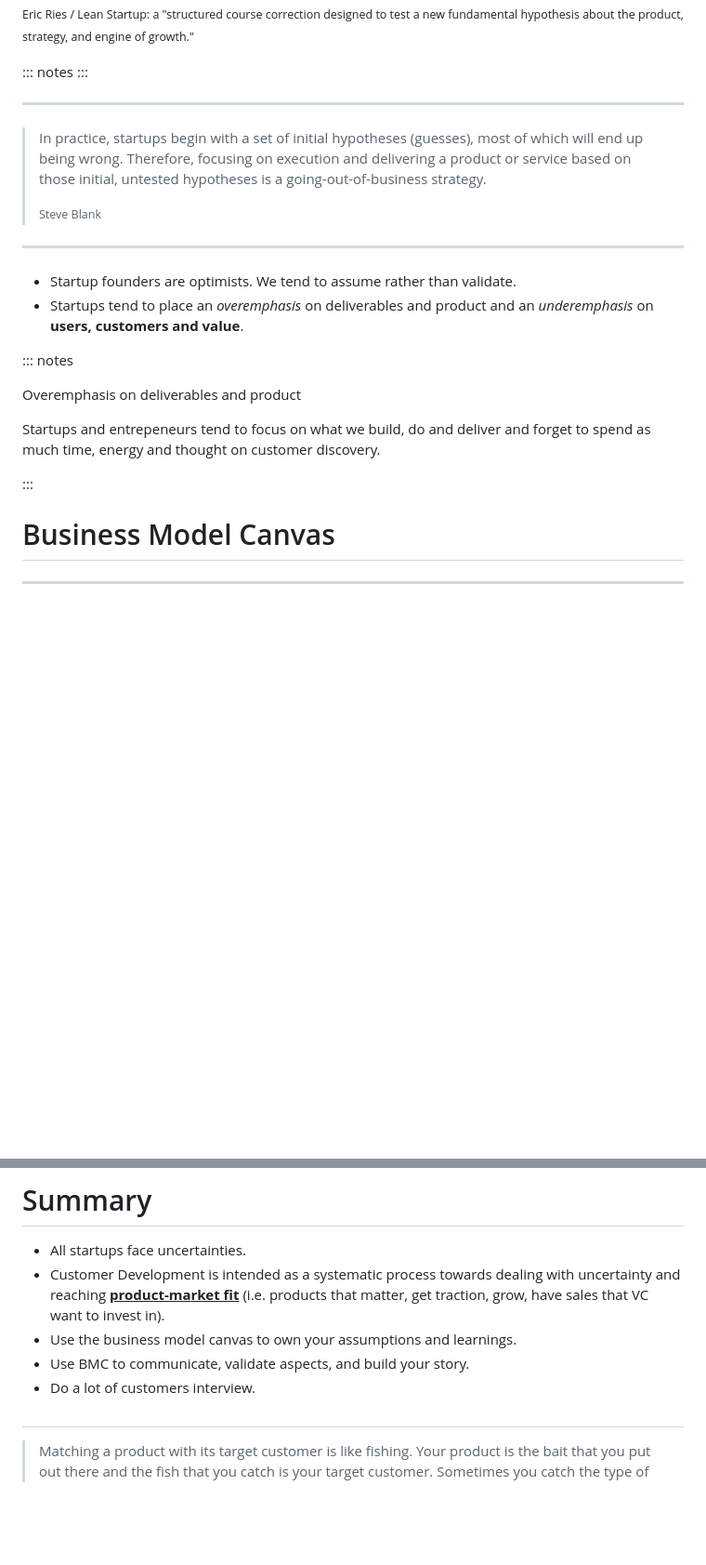
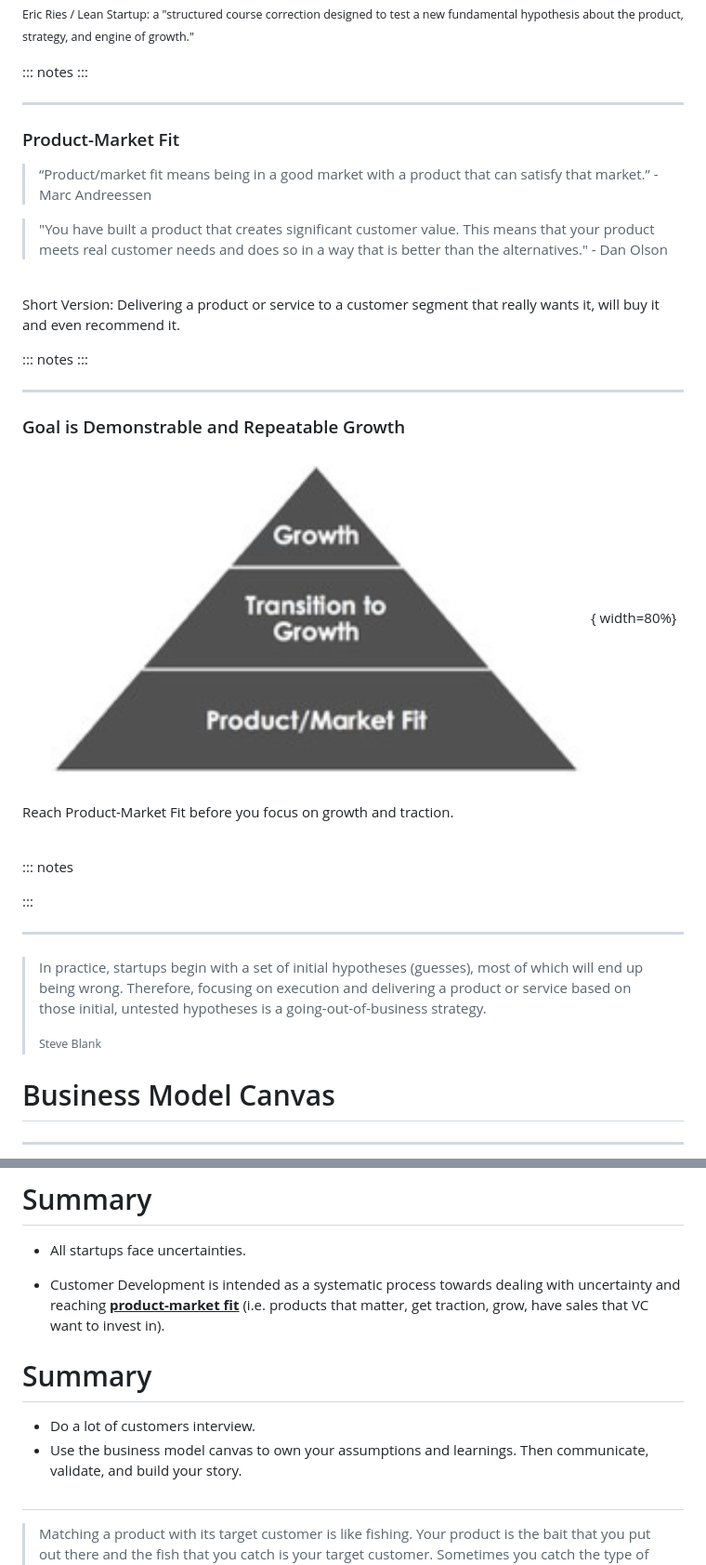
Before and after one commit to markwk/business-model-canvas, a Markdown page: slides/slides.md, 2 parts joined by grey strips. Shown: that part at 93% size. Drawn GitHub-style; pictures changed too: slides/images/pmf-growth-foundation.png (added); blank space fills up the shorter version.

Commit message:
slide changes

```diff
--- a/slides/slides.md
+++ b/slides/slides.md
@@ -162,11 +162,36 @@ Steve Blank and others strive to make this an almost scientific process but it s
 
 -------
 
-###
+### Product-Market Fit
 
-> In practice, startups begin with a set of initial hypotheses (guesses), most of which will end up being wrong. Therefore, focusing on execution and delivering a product or service based on those initial, untested hypotheses is a going-out-of-business strategy.
->
-> <small>Steve Blank</small>
+> “Product/market fit means being in a good market with a product that can satisfy that market.” - Marc Andreessen
+
+> "You have built a product that creates significant customer value. This means that your product meets real customer needs and does so in a way that is better than the alternatives." - Dan Olson
+
+<br />
+
+Short Version: Delivering a product or service to a customer segment that really wants it,  will buy it and even recommend it.
+
+::: notes
+:::
+
+
+
+-------
+
+### Goal is Demonstrable and Repeatable Growth
+
+![](images/pmf-growth-foundation.png){ width=80%}
+
+Reach Product-Market Fit before you focus on growth and traction.
+
+<br/>
+
+::: notes
+
+
+
+:::
 
 
 
@@ -174,16 +199,9 @@ Steve Blank and others strive to make this an almost scientific process but it s
 
 ###
 
-- Startup founders are optimists. We tend to assume rather than validate.
-- Startups tend to place an *overemphasis* on deliverables and product and an *underemphasis* on **users, customers and value**.
-
-::: notes
-
-Overemphasis on deliverables and product
-
-Startups and entrepeneurs tend to focus on what we build, do and deliver and forget to spend as much time, energy and thought on customer discovery.
-
-:::
+> In practice, startups begin with a set of initial hypotheses (guesses), most of which will end up being wrong. Therefore, focusing on execution and delivering a product or service based on those initial, untested hypotheses is a going-out-of-business strategy.
+>
+> <small>Steve Blank</small>
 
 
 
@@ -506,10 +522,15 @@ TIP: Validation Board from Lean Startup Machine.
 # Summary
 
 - All startups face uncertainties.
+
 - Customer Development is intended as a systematic process towards dealing with uncertainty and reaching **<u>product-market fit</u>** (i.e. products that matter, get traction, grow, have sales that VC want to invest in).
-- Use the business model canvas to own your assumptions and learnings.
-- Use BMC to communicate, validate aspects, and build your story.
+
+
+
+# Summary
+
 - Do a lot of customers interview.
+- Use the business model canvas to own your assumptions and learnings. Then communicate, validate, and build your story.
 
 
 
```
Also changed, not shown: other parts of slides/slides.md (+0 -2 lines), 1 other file.
